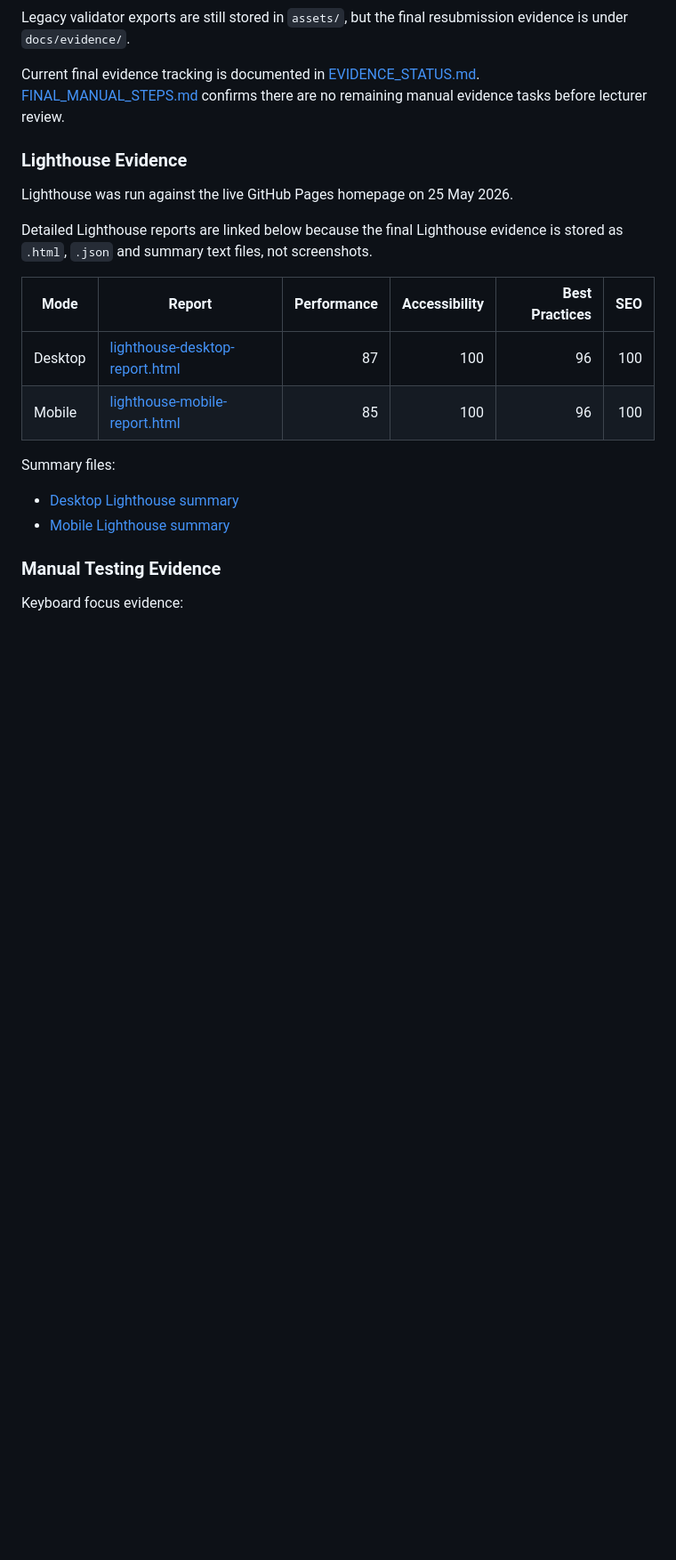
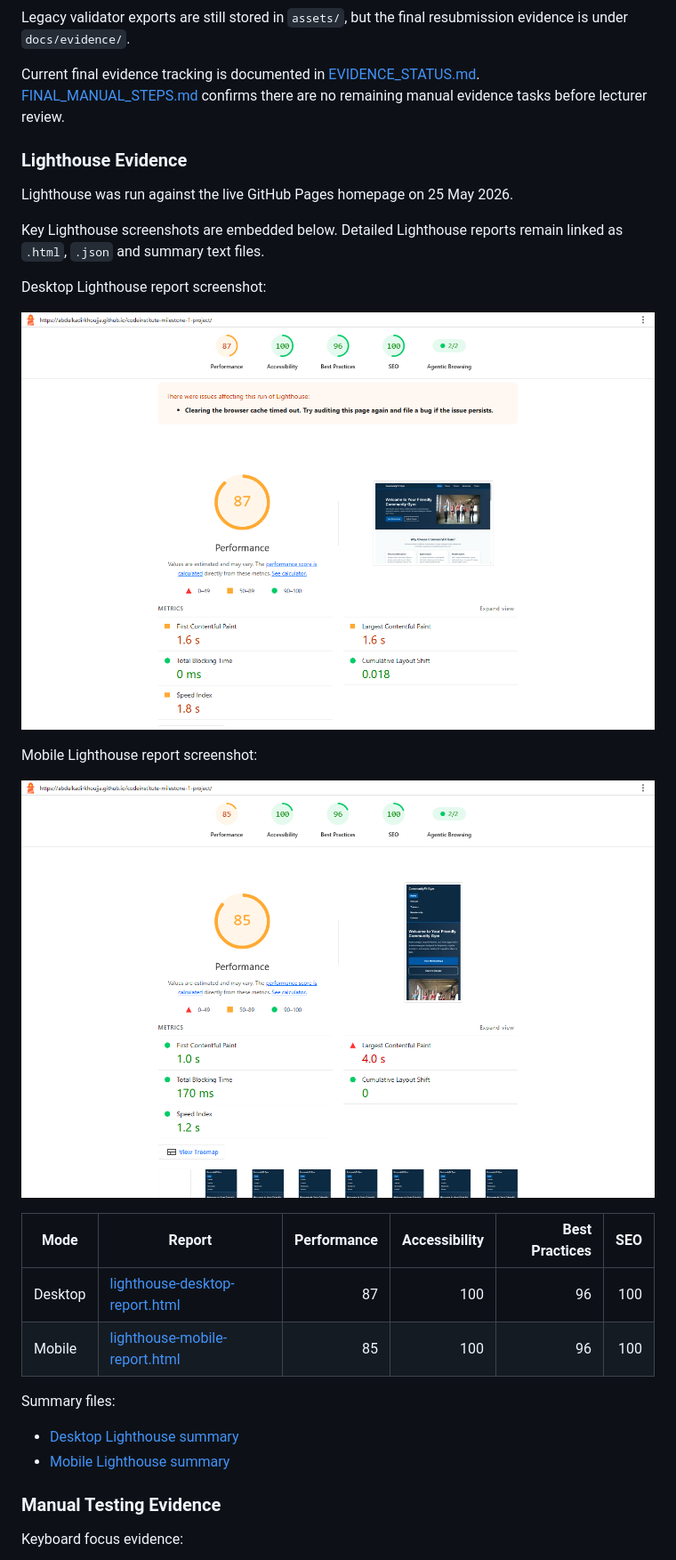
Before and after one commit to AbdulkadirKhoujja/codeinstitute-milestone-1-project, a Markdown page: README.md, the part around the change printed below. Shown: that part at 89% size. Drawn GitHub-style; pictures changed too: docs/evidence/lighthouse/lighthouse-desktop-screenshot.png (added), docs/evidence/lighthouse/lighthouse-mobile-screenshot.png (added); blank space fills up the shorter version.

```diff
--- a/README.md
+++ b/README.md
@@ -156,7 +172,15 @@ Current final evidence tracking is documented in [EVIDENCE_STATUS.md](EVIDENCE_S
 
 Lighthouse was run against the live GitHub Pages homepage on 25 May 2026.
 
-Detailed Lighthouse reports are linked below because the final Lighthouse evidence is stored as `.html`, `.json` and summary text files, not screenshots.
+Key Lighthouse screenshots are embedded below. Detailed Lighthouse reports remain linked as `.html`, `.json` and summary text files.
+
+Desktop Lighthouse report screenshot:
+
+![Desktop Lighthouse report screenshot](docs/evidence/lighthouse/lighthouse-desktop-screenshot.png)
+
+Mobile Lighthouse report screenshot:
+
+![Mobile Lighthouse report screenshot](docs/evidence/lighthouse/lighthouse-mobile-screenshot.png)
 
 | Mode | Report | Performance | Accessibility | Best Practices | SEO |
 | --- | --- | ---: | ---: | ---: | ---: |
```
Also changed, not shown: other parts of README.md (+18 -2 lines), EVIDENCE_STATUS.md (+6 -4 lines), docs/testing.md (+9 -4 lines), docs/evidence/css-validation/w3c-css-style-css-screenshot.png (added), docs/evidence/html-validation/w3c-html-index-report-screenshot.png (added), docs/evidence/planning/wireframes-preview.png (added), 4 other files.
